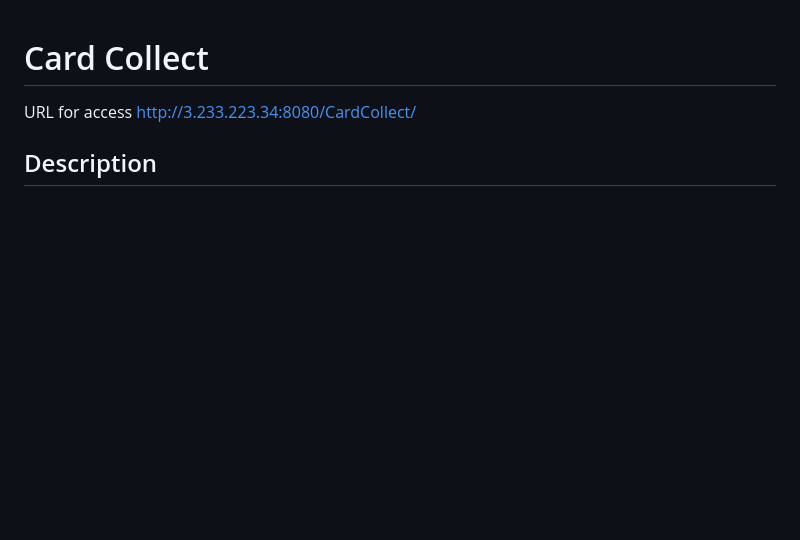
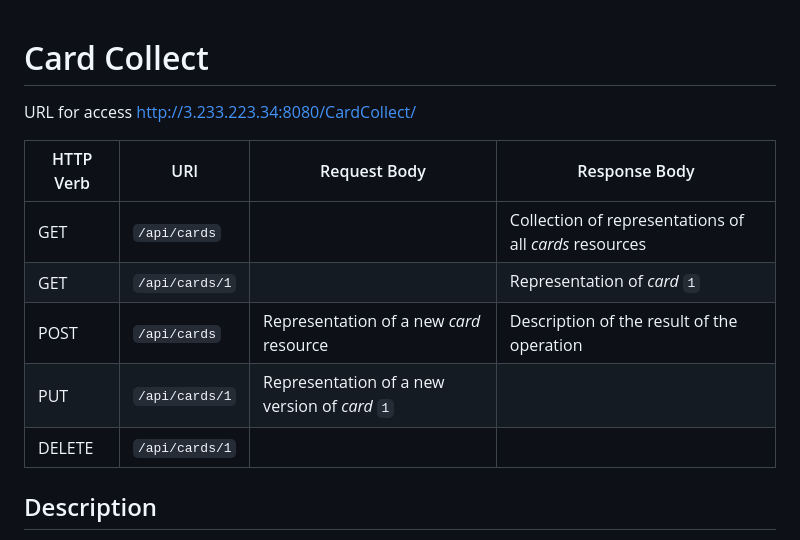
Before and after one commit to tommcglone1/EventTrackerProject, a Markdown page: README.md, the part around the change. Rendered like a GitHub page; blank space fills up the shorter version.

Commit message:
README with URI paths

```diff
--- a/README.md
+++ b/README.md
@@ -1,6 +1,14 @@
 # Card Collect
 URL for access
 http://3.233.223.34:8080/CardCollect/
+
+| HTTP Verb | URI                  | Request Body | Response Body |
+|-----------|----------------------|--------------|---------------|
+| GET       | `/api/cards`      |              | Collection of representations of all _cards_ resources |collection** endpoint |
+| GET       | `/api/cards/1`   |              | Representation of _card_ `1` |
+| POST      | `/api/cards`      | Representation of a new _card_ resource | Description of the result of the operation | **
+| PUT       | `/api/cards/1`   | Representation of a new version of _card_ `1` |
+| DELETE    | `/api/cards/1`   |              | |
 
 ## Description
 
```
